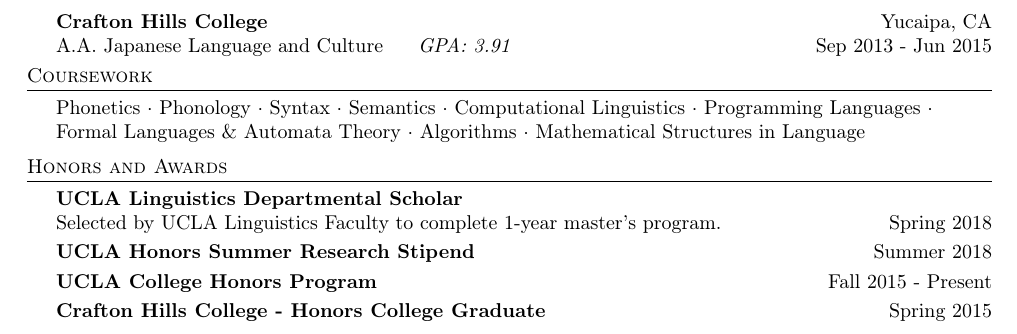
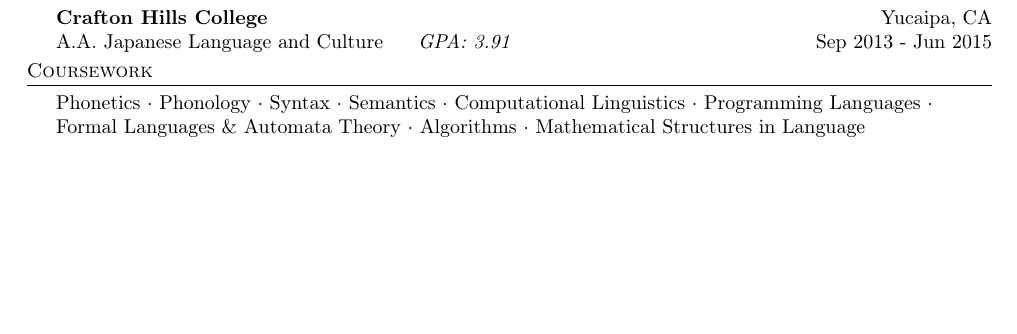
Before and after one commit to twcarson/resume, a LaTeX CV (resume.tex): part of page 2 of 2 before the commit and part of the page after it, cut so that both start at the same text, the shorter picture padded with empty space. Compiled offline with pdfLaTeX.

Commit message:
remove academic awards

```diff
--- a/resume.tex
+++ b/resume.tex
@@ -169,16 +169,4 @@
 Phonetics $\cdot$ Phonology $\cdot$ Syntax $\cdot$ Semantics $\cdot$ Computational Linguistics $\cdot$ Programming Languages $\cdot$ Formal Languages \& Automata Theory $\cdot$ Algorithms $\cdot$ Mathematical Structures in Language
 \vspace*{2mm}
 
-\header{Honors and Awards}
-\textbf{UCLA Linguistics Departmental Scholar}\\
-Selected by UCLA Linguistics Faculty to complete 1-year master’s program. \hfill Spring 2018\\
-\vspace*{1mm}
-\textbf{UCLA Honors Summer Research Stipend} \hfill Summer 2018\\
-\vspace*{1mm}
-\textbf{UCLA College Honors Program}
-\hfill Fall 2015 - Present\\
-\vspace*{1mm}
-\textbf{Crafton Hills College - Honors College Graduate}
-\hfill Spring 2015\\
-\vspace*{1mm}
 \end{document}
```
Also changed, not shown: resume.pdf.
